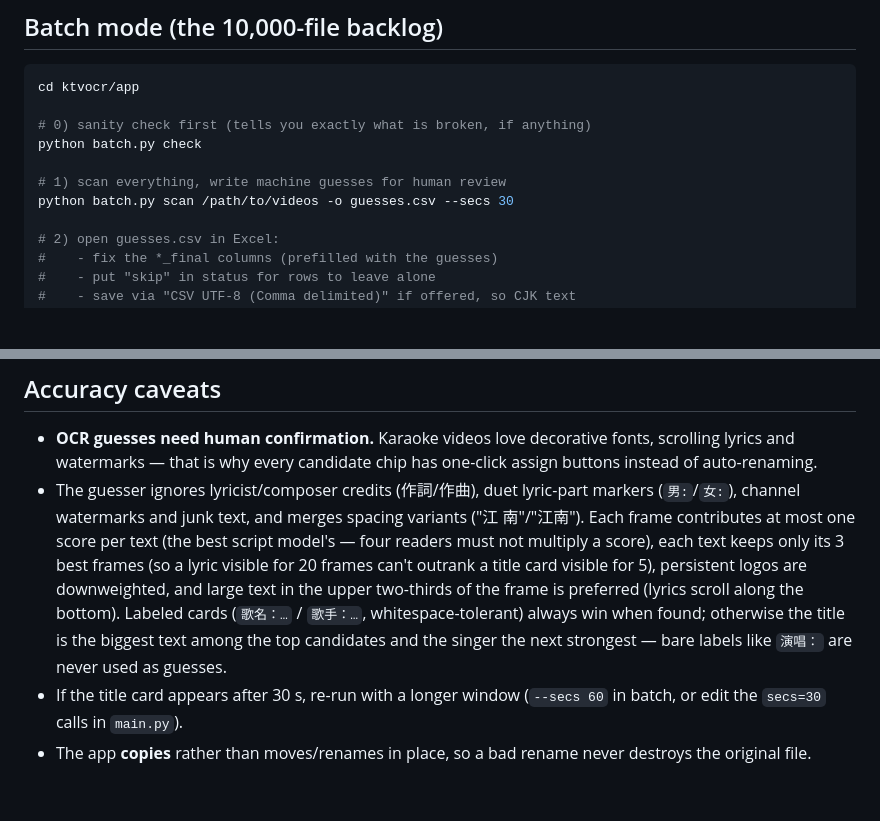
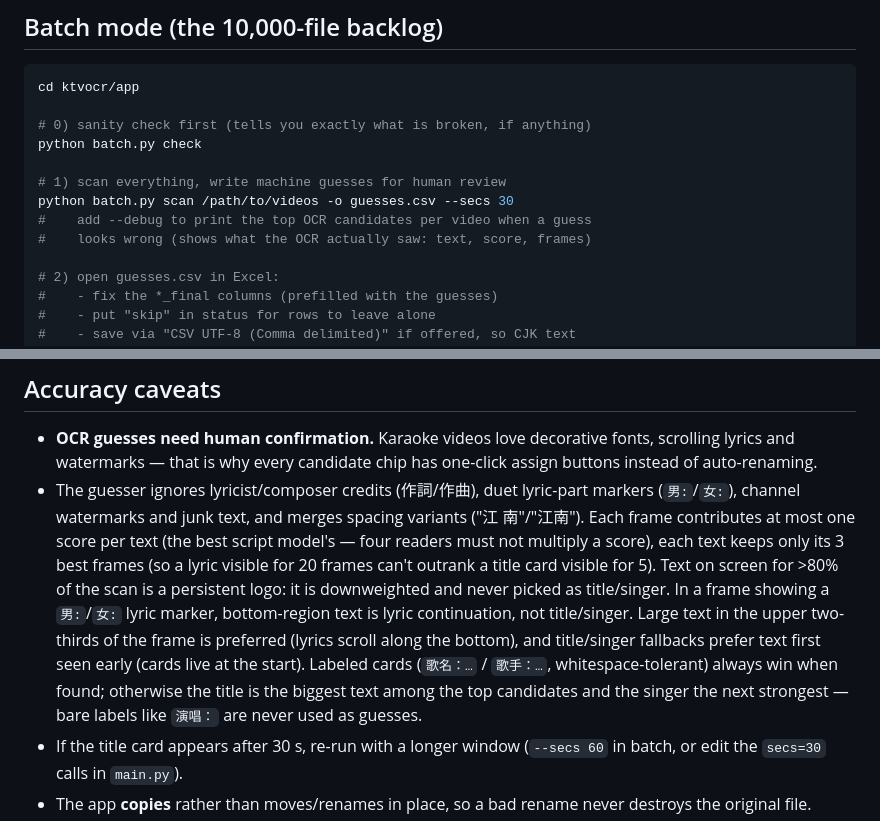
Before and after one commit to charlihchen/KTVOCR, a Markdown page: app/README.md, 2 parts joined by grey strips. Rendered like a GitHub page; blank space fills up the shorter version.

Commit message:
KTV: logos never picked as singer (overlay skip), lyric-frame bottom drop, title/singer prefer early text; pin av<19 (faster-whisper 1.2.1 breaks on PyAV 19); batch check now smoke-tests whisper decode; --debug prints OCR candidates

```diff
--- a/app/README.md
+++ b/app/README.md
@@ -95,6 +95,8 @@ python batch.py check
 
 # 1) scan everything, write machine guesses for human review
 python batch.py scan /path/to/videos -o guesses.csv --secs 30
+#    add --debug to print the top OCR candidates per video when a guess
+#    looks wrong (shows what the OCR actually saw: text, score, frames)
 
 # 2) open guesses.csv in Excel:
 #    - fix the *_final columns (prefilled with the guesses)
@@ -159,12 +161,16 @@ Examples:
   variants ("江 南"/"江南"). Each frame contributes at most one score per
   text (the best script model's — four readers must not multiply a score),
   each text keeps only its 3 best frames (so a lyric visible for 20 frames
-  can't outrank a title card visible for 5), persistent logos are downweighted,
-  and large text in the upper two-thirds of the frame is preferred (lyrics
-  scroll along the bottom). Labeled cards (`歌名：…` / `歌手：…`,
-  whitespace-tolerant) always win when found; otherwise the title is the
-  biggest text among the top candidates and the singer the next strongest —
-  bare labels like `演唱：` are never used as guesses.
+  can't outrank a title card visible for 5). Text on screen for >80% of the
+  scan is a persistent logo: it is downweighted and never picked as
+  title/singer. In a frame showing a `男:`/`女:` lyric marker, bottom-region
+  text is lyric continuation, not title/singer. Large text in the upper
+  two-thirds of the frame is preferred (lyrics scroll along the bottom), and
+  title/singer fallbacks prefer text first seen early (cards live at the
+  start). Labeled cards (`歌名：…` / `歌手：…`, whitespace-tolerant) always
+  win when found; otherwise the title is the biggest text among the top
+  candidates and the singer the next strongest — bare labels like `演唱：`
+  are never used as guesses.
 - If the title card appears after 30 s, re-run with a longer window
   (`--secs 60` in batch, or edit the `secs=30` calls in `main.py`).
 - The app **copies** rather than moves/renames in place, so a bad rename never
```
